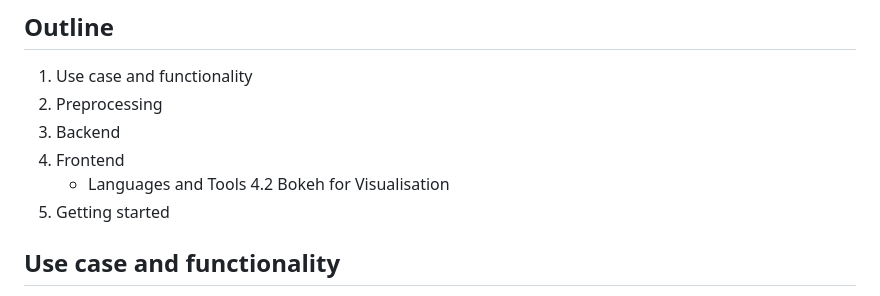
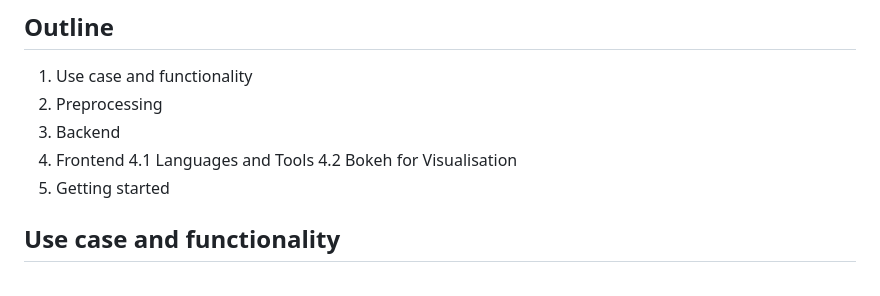
Before and after one commit to NoxObscuro/Interactive-Document-Tagging, a Markdown page: README.md, the part around the change. Rendered like a GitHub page.

```diff
--- a/README.md
+++ b/README.md
@@ -8,7 +8,7 @@ are Alan Kniep, Julia Janßen, Maja Lingl, Valerie Bartel and Vanessa Maeder.
 2. Preprocessing
 3. Backend
 4. Frontend
-    * Languages and Tools
+   4.1 Languages and Tools
    4.2 Bokeh for Visualisation
 5. Getting started
 
```
